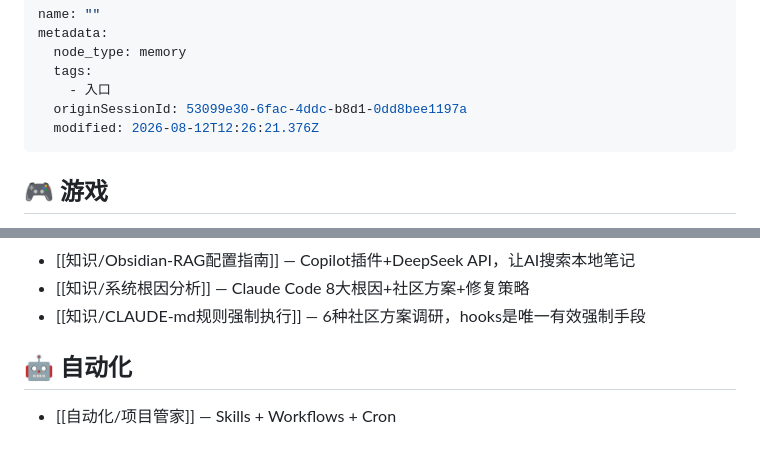
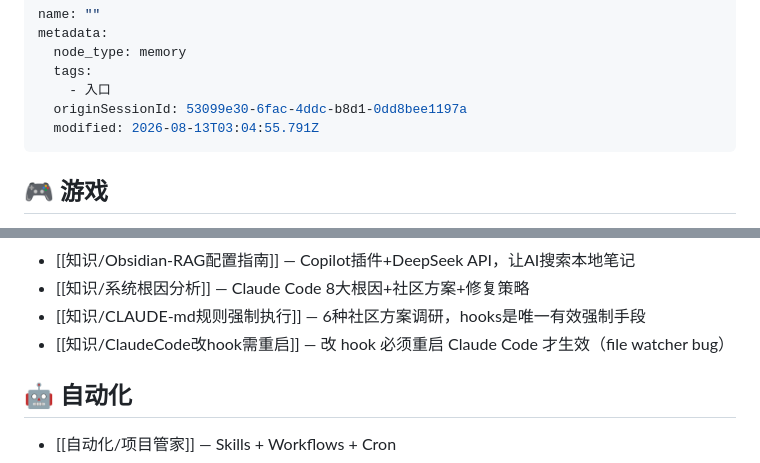
Before and after one commit to z15314102792-arch/second-brain, a Markdown page: MEMORY.md, 2 parts joined by grey strips. Drawn GitHub-style.

```diff
--- a/MEMORY.md
+++ b/MEMORY.md
@@ -5,7 +5,7 @@ metadata:
   tags:
     - 入口
   originSessionId: 53099e30-6fac-4ddc-b8d1-0dd8bee1197a
-  modified: 2026-08-12T12:26:21.376Z
+  modified: 2026-08-13T03:04:55.791Z
 ---
 
 ## 🎮 游戏
@@ -47,6 +47,7 @@ metadata:
 - [[知识/Obsidian-RAG配置指南]] — Copilot插件+DeepSeek API，让AI搜索本地笔记
 - [[知识/系统根因分析]] — Claude Code 8大根因+社区方案+修复策略
 - [[知识/CLAUDE-md规则强制执行]] — 6种社区方案调研，hooks是唯一有效强制手段
+- [[知识/ClaudeCode改hook需重启]] — 改 hook 必须重启 Claude Code 才生效（file watcher bug）
 
 ## 🤖 自动化
 
```
Also changed, not shown: 存档/2026-08-13-进度.md (+17 -2 lines), 知识/ClaudeCode改hook需重启.md (added, +36 -0 lines).
